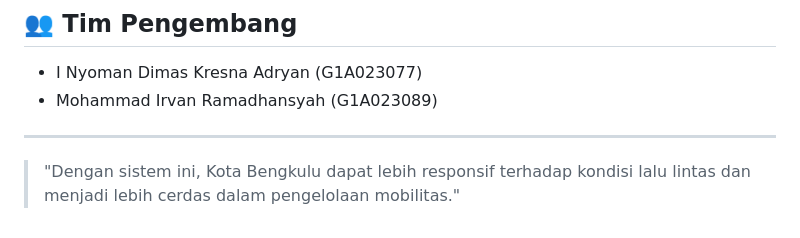
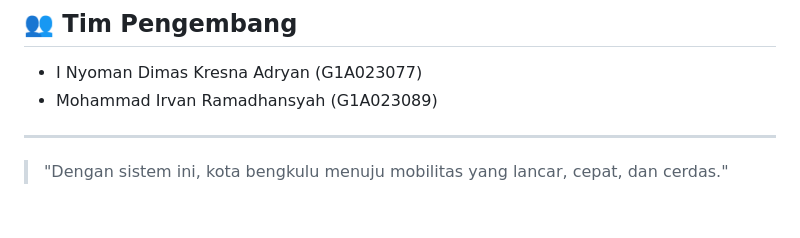
Before and after one commit to Dimasadryan19/UAS_AI, a Markdown page: README.md, the part around the change. Rendered like a GitHub page.

```diff
--- a/README.md
+++ b/README.md
@@ -146,4 +146,4 @@ Model awal menggunakan pendekatan supervised learning. Namun, untuk masa depan:
 - Mohammad Irvan Ramadhansyah  (G1A023089)
 ---
 
-> "Dengan sistem ini, Kota Bengkulu dapat lebih responsif terhadap kondisi lalu lintas dan menjadi lebih cerdas dalam pengelolaan mobilitas."
+> "Dengan sistem ini, kota bengkulu menuju mobilitas yang lancar, cepat, dan cerdas."
```
